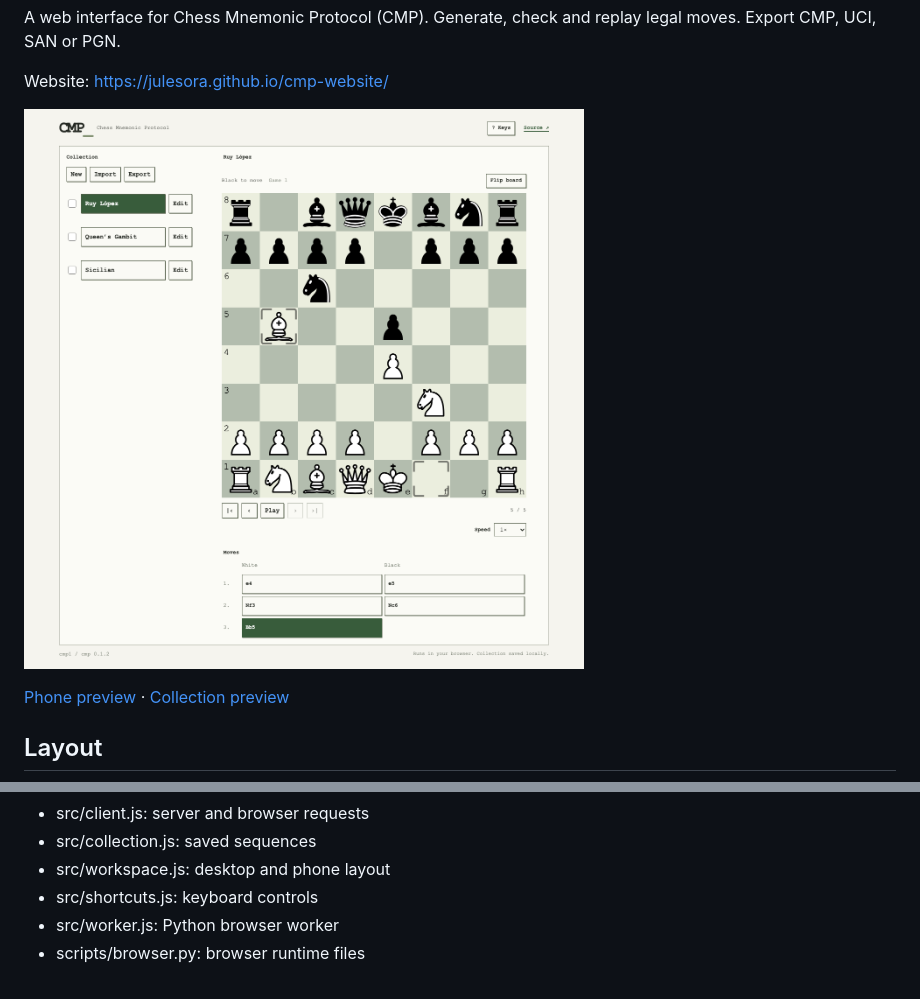
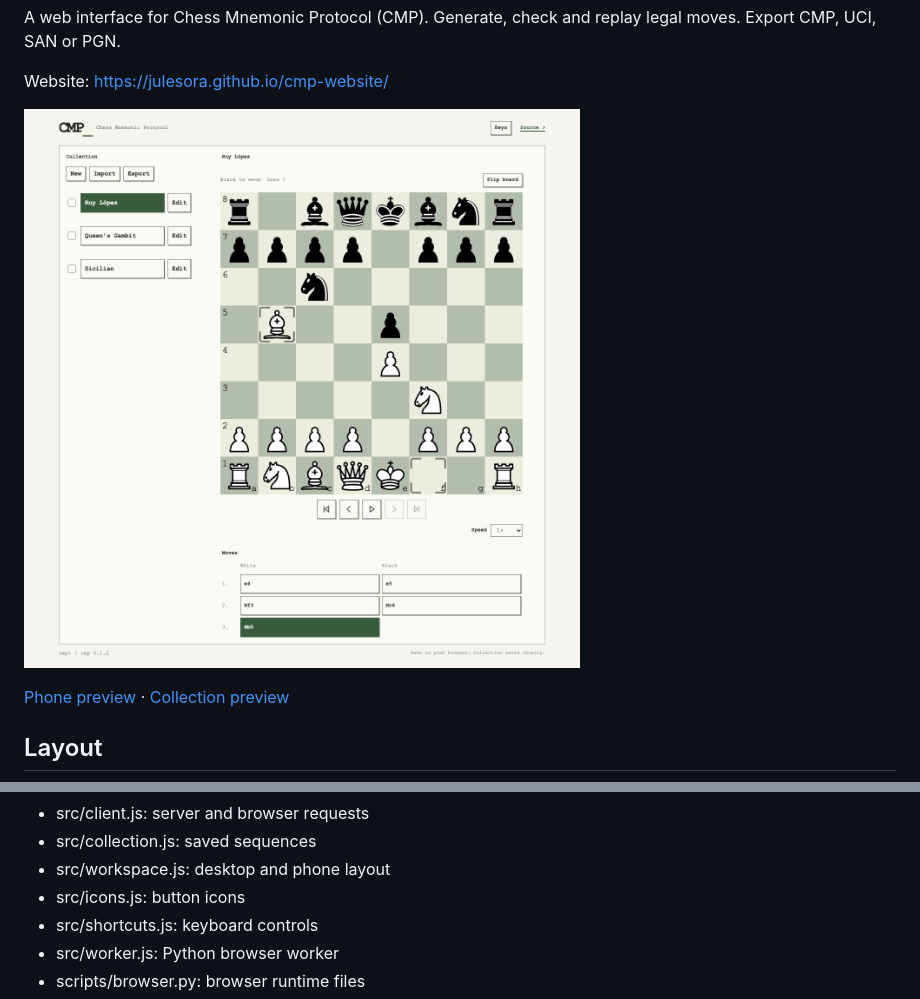
Before and after one commit to julesora/cmp-website, a Markdown page: README.md, 2 parts joined by grey strips. GitHub-like rendering; pictures changed too: docs/preview.png.

Commit message:
style: center playback and add compact control icons

```diff
--- a/README.md
+++ b/README.md
@@ -109,6 +109,7 @@ Files
 * src/client.js: server and browser requests
 * src/collection.js: saved sequences
 * src/workspace.js: desktop and phone layout
+* src/icons.js: button icons
 * src/shortcuts.js: keyboard controls
 * src/worker.js: Python browser worker
 * scripts/browser.py: browser runtime files
```
Also changed, not shown: docs/mobile.png, 6 other files.
